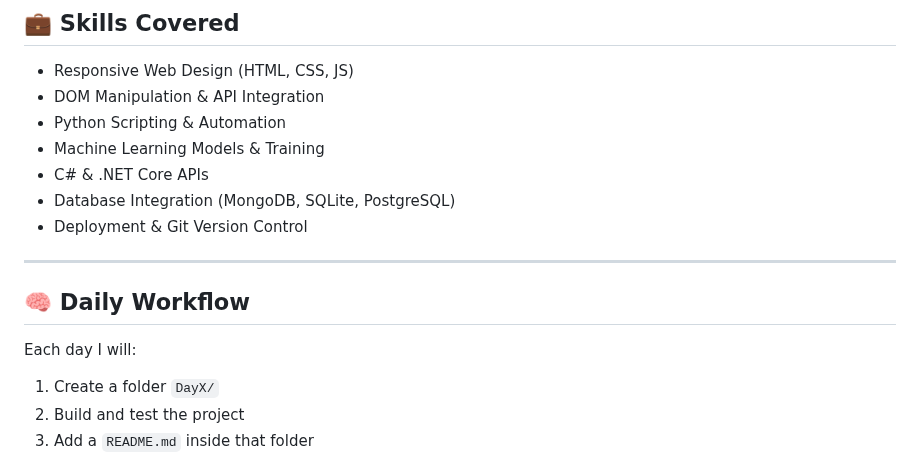
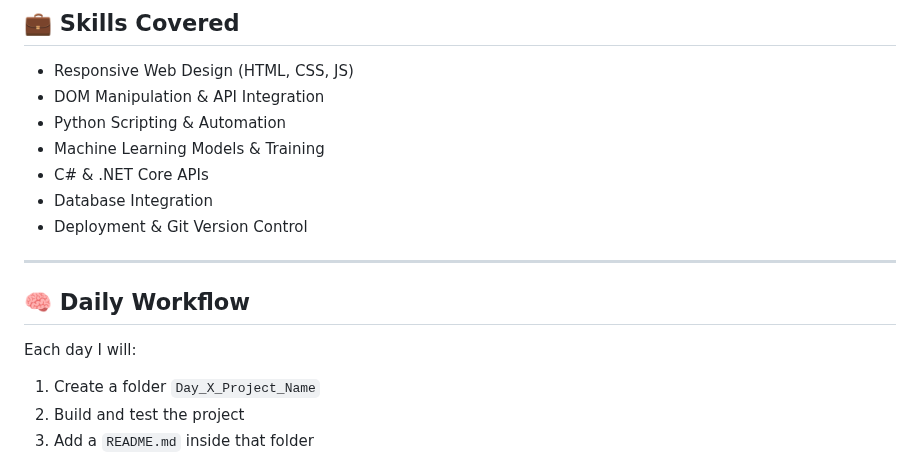
Before and after one commit to SamarthSaketh/30DaysOfDevFusion, a Markdown page: README.md, the part around the change. GitHub-like rendering.

```diff
--- a/README.md
+++ b/README.md
@@ -71,7 +71,7 @@ To level up my development skills by building **real-world, hands-on projects**
 -  Python Scripting & Automation
 -  Machine Learning Models & Training
 -  C# & .NET Core APIs
--  Database Integration (MongoDB, SQLite, PostgreSQL)
+-  Database Integration
 -  Deployment & Git Version Control
 
 ---
@@ -79,7 +79,7 @@ To level up my development skills by building **real-world, hands-on projects**
 ## 🧠 Daily Workflow
 
 Each day I will:
-1. Create a folder `DayX/`
+1. Create a folder `Day_X_Project_Name`
 2. Build and test the project
 3. Add a `README.md` inside that folder
 4. Commit and push to GitHub
```
